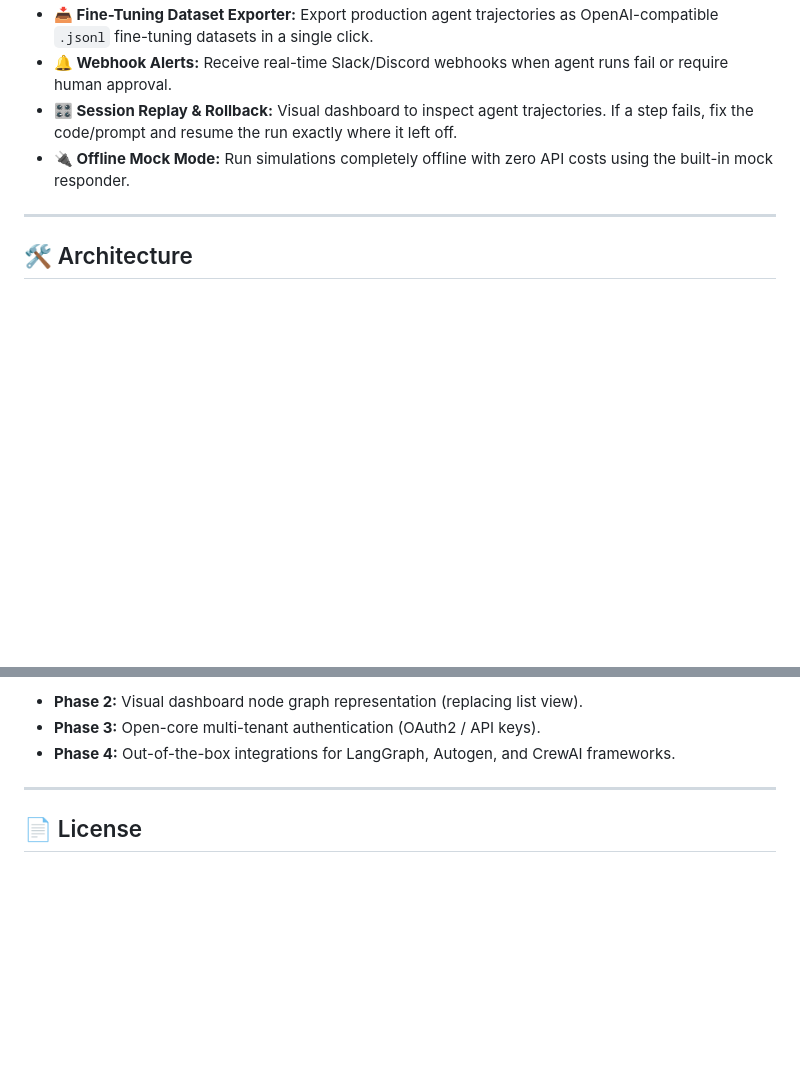
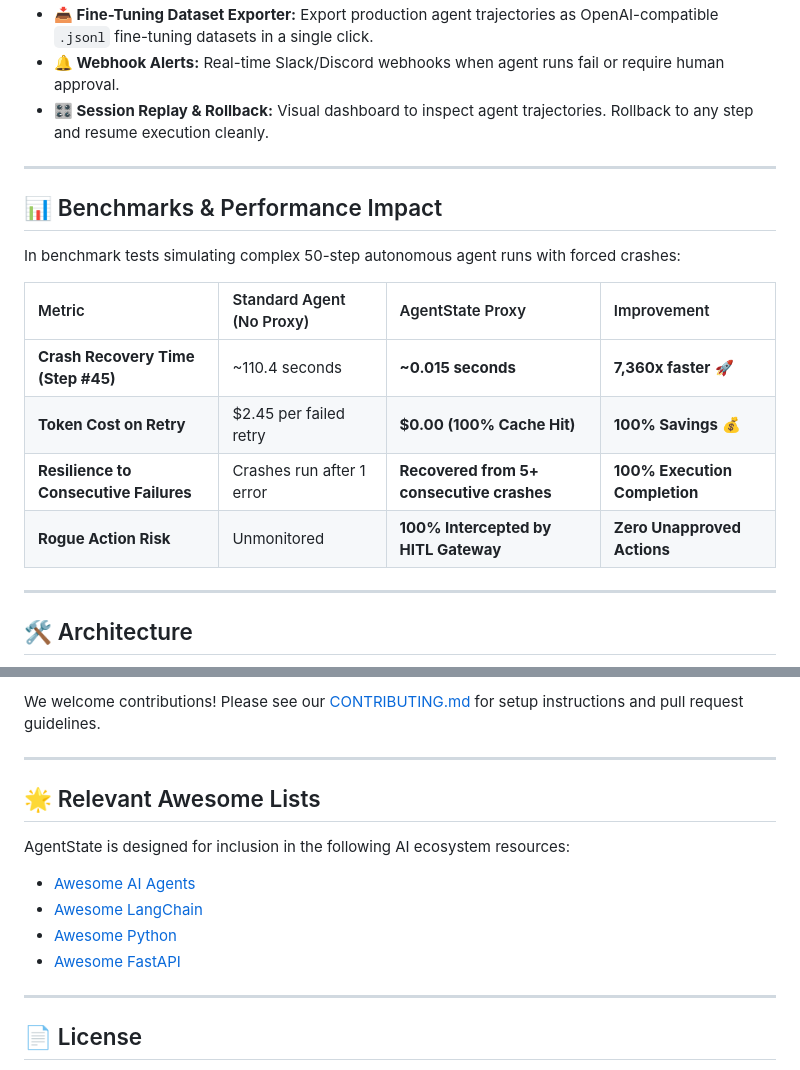
Before and after one commit to aleenz1102/AgentState, a Markdown page: README.md, 2 parts joined by grey strips. GitHub-like rendering; blank space fills up the shorter version.

```diff
--- a/README.md
+++ b/README.md
@@ -52,7 +76,19 @@ client = OpenAI(
 * **📥 Fine-Tuning Dataset Exporter:** Export production agent trajectories as OpenAI-compatible `.jsonl` fine-tuning datasets in a single click.
-* **🔔 Webhook Alerts:** Receive real-time Slack/Discord webhooks when agent runs fail or require human approval.
-* **🎛️ Session Replay & Rollback:** Visual dashboard to inspect agent trajectories. If a step fails, fix the code/prompt and resume the run exactly where it left off.
-* **🔌 Offline Mock Mode:** Run simulations completely offline with zero API costs using the built-in mock responder.
+* **🔔 Webhook Alerts:** Real-time Slack/Discord webhooks when agent runs fail or require human approval.
+* **🎛️ Session Replay & Rollback:** Visual dashboard to inspect agent trajectories. Rollback to any step and resume execution cleanly.
+
+---
+
+## 📊 Benchmarks & Performance Impact
+
+In benchmark tests simulating complex 50-step autonomous agent runs with forced crashes:
+
+| Metric | Standard Agent (No Proxy) | AgentState Proxy | Improvement |
+| :--- | :--- | :--- | :--- |
+| **Crash Recovery Time (Step #45)** | ~110.4 seconds | **~0.015 seconds** | **7,360x faster** 🚀 |
+| **Token Cost on Retry** | $2.45 per failed retry | **$0.00 (100% Cache Hit)** | **100% Savings** 💰 |
+| **Resilience to Consecutive Failures** | Crashes run after 1 error | **Recovered from 5+ consecutive crashes** | **100% Execution Completion** |
+| **Rogue Action Risk** | Unmonitored | **100% Intercepted by HITL Gateway** | **Zero Unapproved Actions** |
 
 ---
 
@@ -139,7 +176,15 @@ python test_hitl_agent.py
 
-* **Phase 2:** Visual dashboard node graph representation (replacing list view).
-* **Phase 3:** Open-core multi-tenant authentication (OAuth2 / API keys).
-* **Phase 4:** Out-of-the-box integrations for LangGraph, Autogen, and CrewAI frameworks.
+We welcome contributions! Please see our [CONTRIBUTING.md](CONTRIBUTING.md) for setup instructions and pull request guidelines.
+
+---
+
+## 🌟 Relevant Awesome Lists
+
+AgentState is designed for inclusion in the following AI ecosystem resources:
+- [Awesome AI Agents](https://github.com/e2b-dev/awesome-ai-agents)
+- [Awesome LangChain](https://github.com/kyrolabs/awesome-langchain)
+- [Awesome Python](https://github.com/vinta/awesome-python)
+- [Awesome FastAPI](https://github.com/mjhea0/awesome-fastapi)
 
 ---
 
```
Also changed, not shown: other parts of README.md (+66 -41 lines), CONTRIBUTING.md (added, +60 -0 lines).
